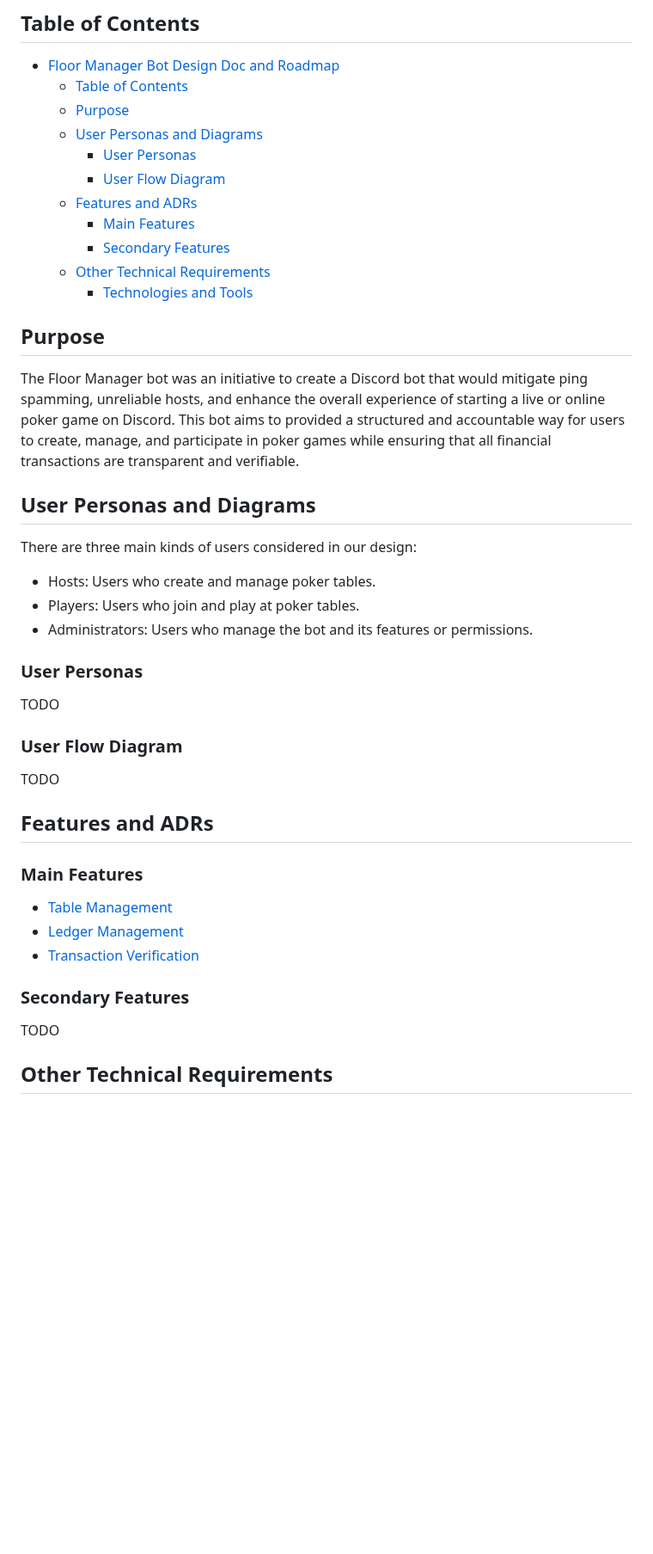
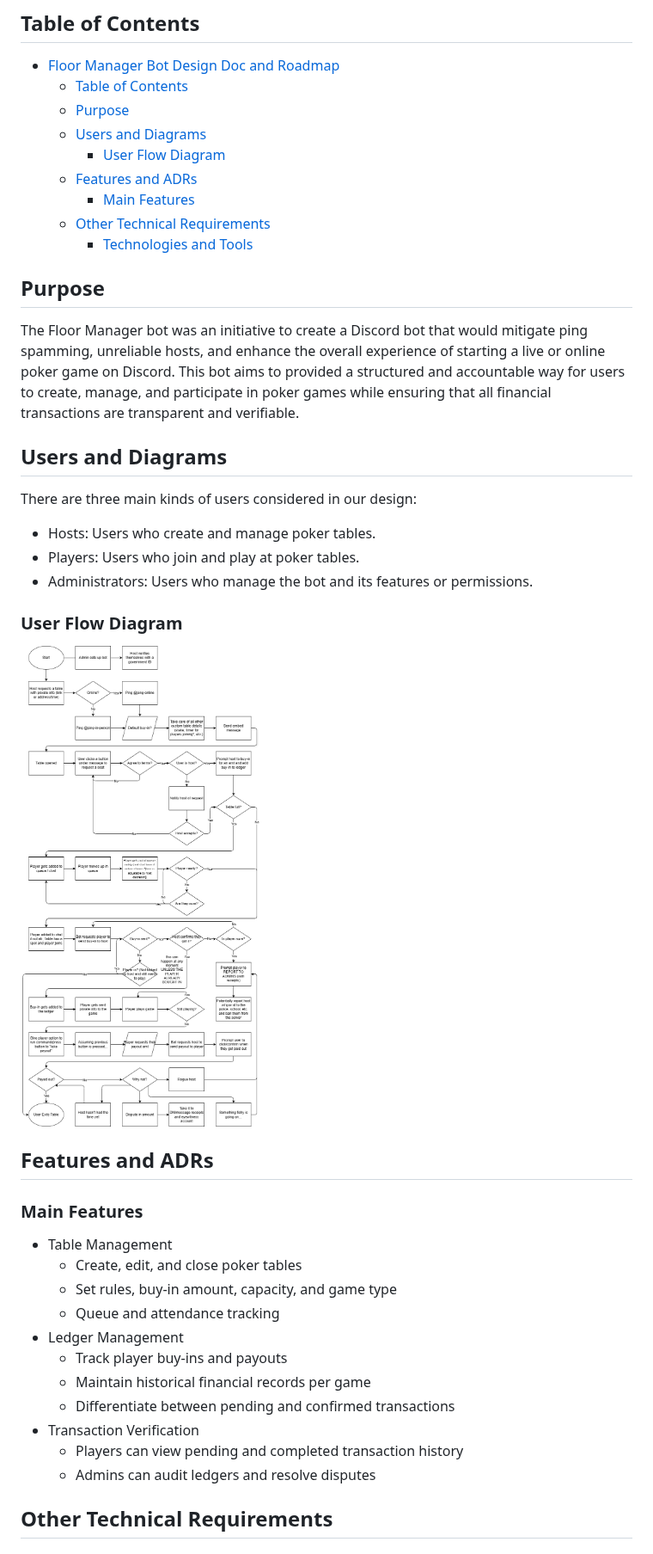
Before and after one commit to wwidjaja0/floor-manager, a Markdown page: doc/design.md, the part around one of its changes. Shown at 86% size. GitHub-like rendering; pictures changed too: doc/userflow.png (added); blank space fills up the shorter version.

Commit message:
removed adrs, finished design doc, made userflow diagram, updated journal

```diff
--- a/doc/design.md
+++ b/doc/design.md
@@ -7,12 +7,10 @@ The main design document for the Floor Manager Discord bot.
 - [Floor Manager Bot Design Doc and Roadmap](#floor-manager-bot-design-doc-and-roadmap)
   - [Table of Contents](#table-of-contents)
   - [Purpose](#purpose)
-  - [User Personas and Diagrams](#user-personas-and-diagrams)
-    - [User Personas](#user-personas)
+  - [Users and Diagrams](#users-and-diagrams)
     - [User Flow Diagram](#user-flow-diagram)
   - [Features and ADRs](#features-and-adrs)
     - [Main Features](#main-features)
-    - [Secondary Features](#secondary-features)
   - [Other Technical Requirements](#other-technical-requirements)
     - [Technologies and Tools](#technologies-and-tools)
 
@@ -20,7 +18,7 @@ The main design document for the Floor Manager Discord bot.
 
 The Floor Manager bot was an initiative to create a Discord bot that would mitigate ping spamming, unreliable hosts, and enhance the overall experience of starting a live or online poker game on Discord. This bot aims to provided a structured and accountable way for users to create, manage, and participate in poker games while ensuring that all financial transactions are transparent and verifiable.
 
-## User Personas and Diagrams
+## Users and Diagrams
 
 There are three main kinds of users considered in our design:
 
@@ -28,25 +26,25 @@ There are three main kinds of users considered in our design:
 - Players: Users who join and play at poker tables.
 - Administrators: Users who manage the bot and its features or permissions.
 
-### User Personas
-
-TODO
-
 ### User Flow Diagram
 
-TODO
+![userflow.png](./userflow.png)
 
 ## Features and ADRs
 
 ### Main Features
 
-- [Table Management](./adrs/tables.md)
-- [Ledger Management](./adrs/ledgers.md)
-- [Transaction Verification](./adrs/transactions.md)
-
-### Secondary Features
-
-TODO
+- Table Management
+  - Create, edit, and close poker tables
+  - Set rules, buy-in amount, capacity, and game type
+  - Queue and attendance tracking
+- Ledger Management
+  - Track player buy-ins and payouts
+  - Maintain historical financial records per game
+  - Differentiate between pending and confirmed transactions
+- Transaction Verification
+  - Players can view pending and completed transaction history
+  - Admins can audit ledgers and resolve disputes
 
 ## Other Technical Requirements
 
```
Also changed, not shown: other parts of doc/design.md (+19 -5 lines), doc/adrs/hosting.md (deleted, +0 -3 lines), doc/adrs/ledgers.md (deleted, +0 -16 lines), doc/adrs/storage.md (deleted, +0 -3 lines), doc/adrs/tables.md (deleted, +0 -23 lines), doc/adrs/transactions.md (deleted, +0 -5 lines), doc/journal.md (+23 -2 lines), doc/userflow.drawio.png (added).
